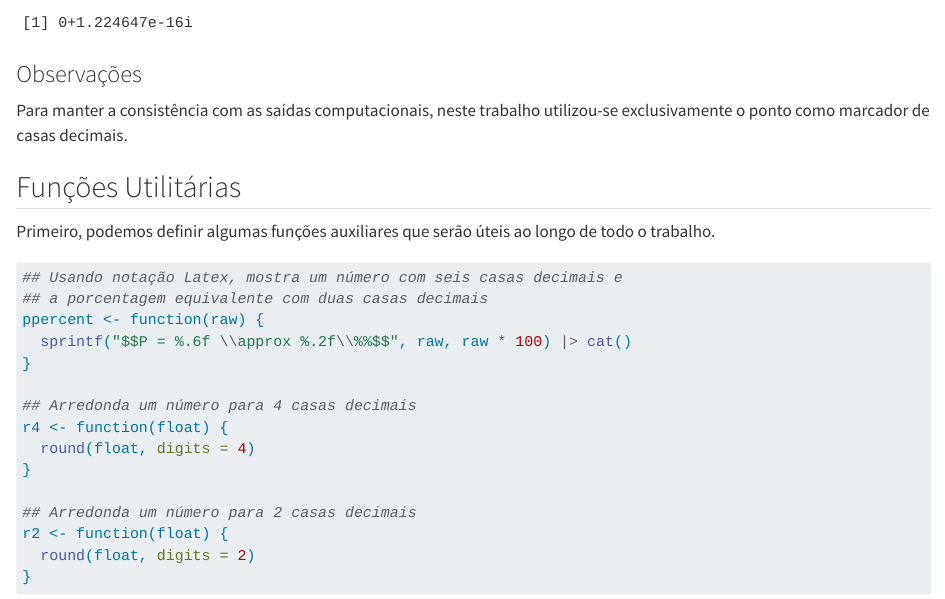
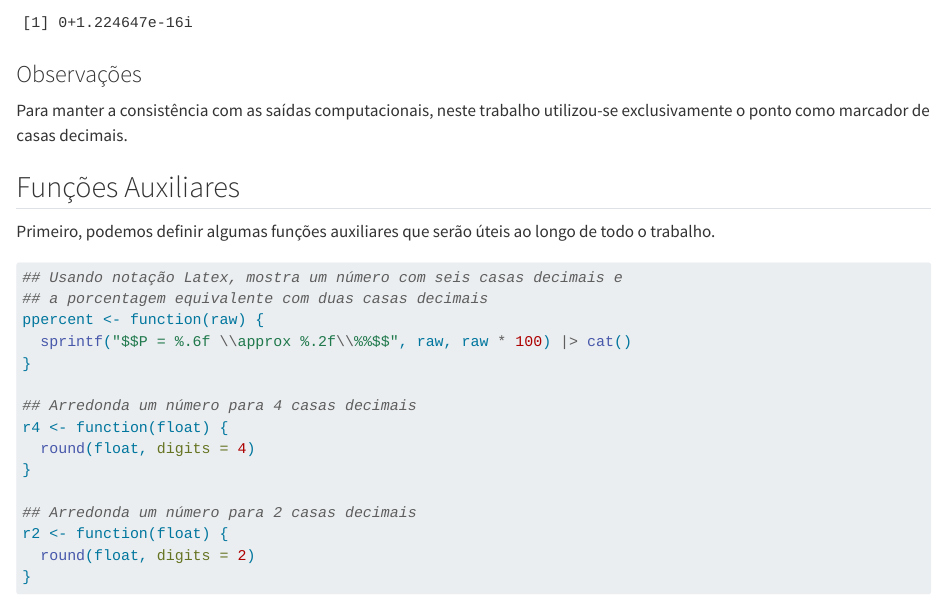
Before and after one commit to jultty/ESPR-final, a Quarto document (index.qmd): the page in a window 1100 px wide, from 860 px down. Rendered offline with R 4.5, knitr and Pandoc in place of Quarto, with nearby package versions.

```diff
--- a/index.qmd
+++ b/index.qmd
@@ -53,7 +53,7 @@
 
 Para manter a consistência com as saídas computacionais, neste trabalho utilizou-se exclusivamente o ponto como marcador de casas decimais.
 
-## Funções Utilitárias
+## Funções Auxiliares
 
 Primeiro, podemos definir algumas funções auxiliares que serão úteis ao longo de todo o trabalho.
 
```
Also changed, not shown: 1 other file.
